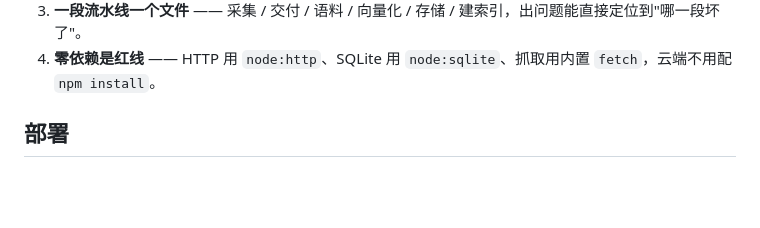
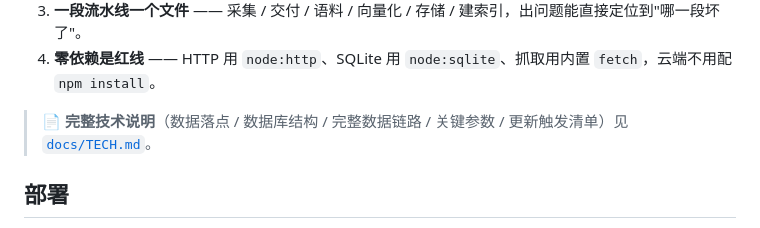
Before and after one commit to ShuWen-Go/link-vault, a Markdown page: README.md, the part around the change. GitHub-like rendering; blank space fills up the shorter version.

Commit message:
docs: 新增技术说明 docs/TECH.md（数据落点/数据库结构/完整链路/实测参数 + 更新触发清单）

```diff
--- a/README.md
+++ b/README.md
@@ -43,6 +43,8 @@ node server.mjs        # 打开 http://localhost:3000
 2. **每个模块双身份** —— 「`node xxx.mjs` 当命令行 + `import` 当库」两种用法（D4 起定下的风格）。
 3. **一段流水线一个文件** —— 采集 / 交付 / 语料 / 向量化 / 存储 / 建索引，出问题能直接定位到"哪一段坏了"。
 4. **零依赖是红线** —— HTTP 用 `node:http`、SQLite 用 `node:sqlite`、抓取用内置 `fetch`，云端不用配 `npm install`。
+
+> 📄 **完整技术说明**（数据落点 / 数据库结构 / 完整数据链路 / 关键参数 / 更新触发清单）见 [`docs/TECH.md`](docs/TECH.md)。
 
 ## 部署
 
```
Also changed, not shown: docs/TECH.md (added, +199 -0 lines).
